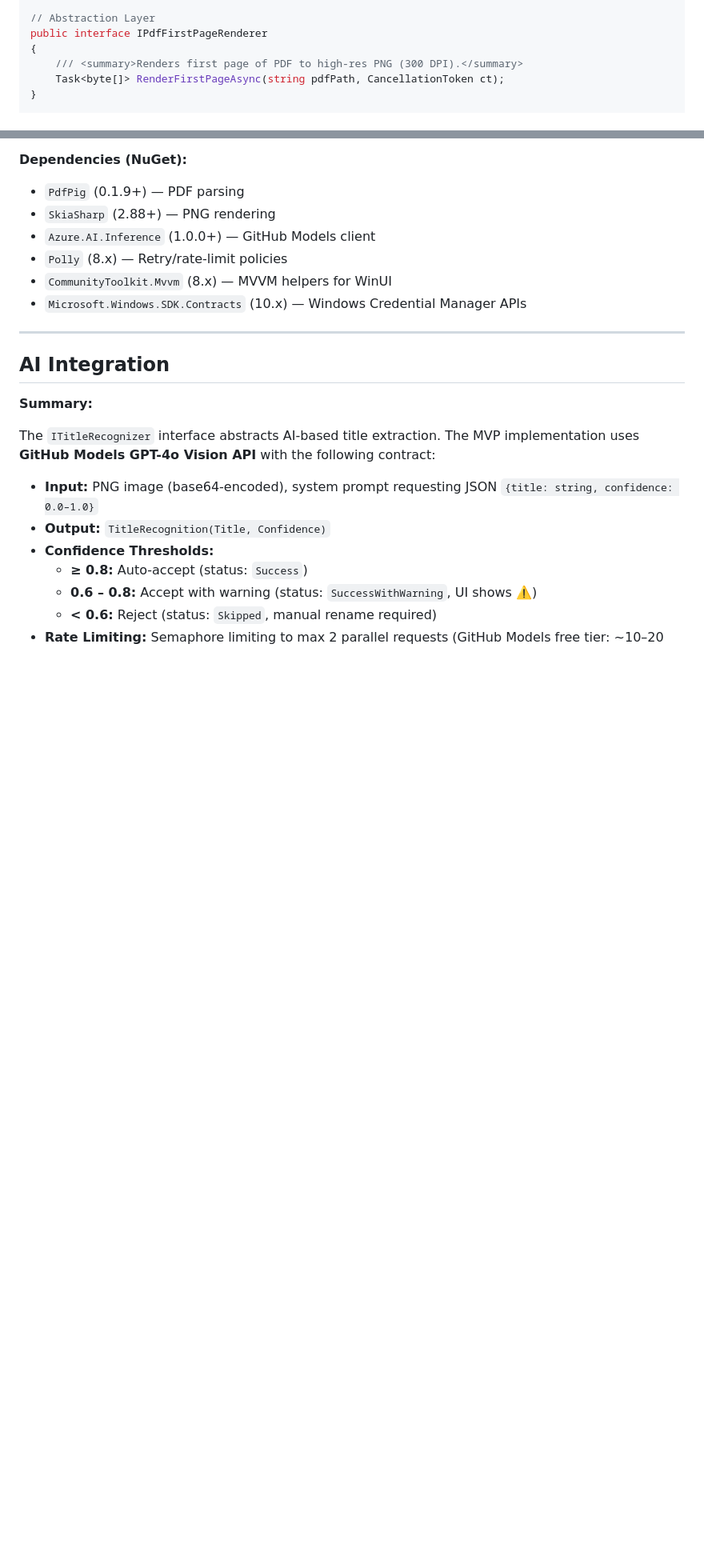
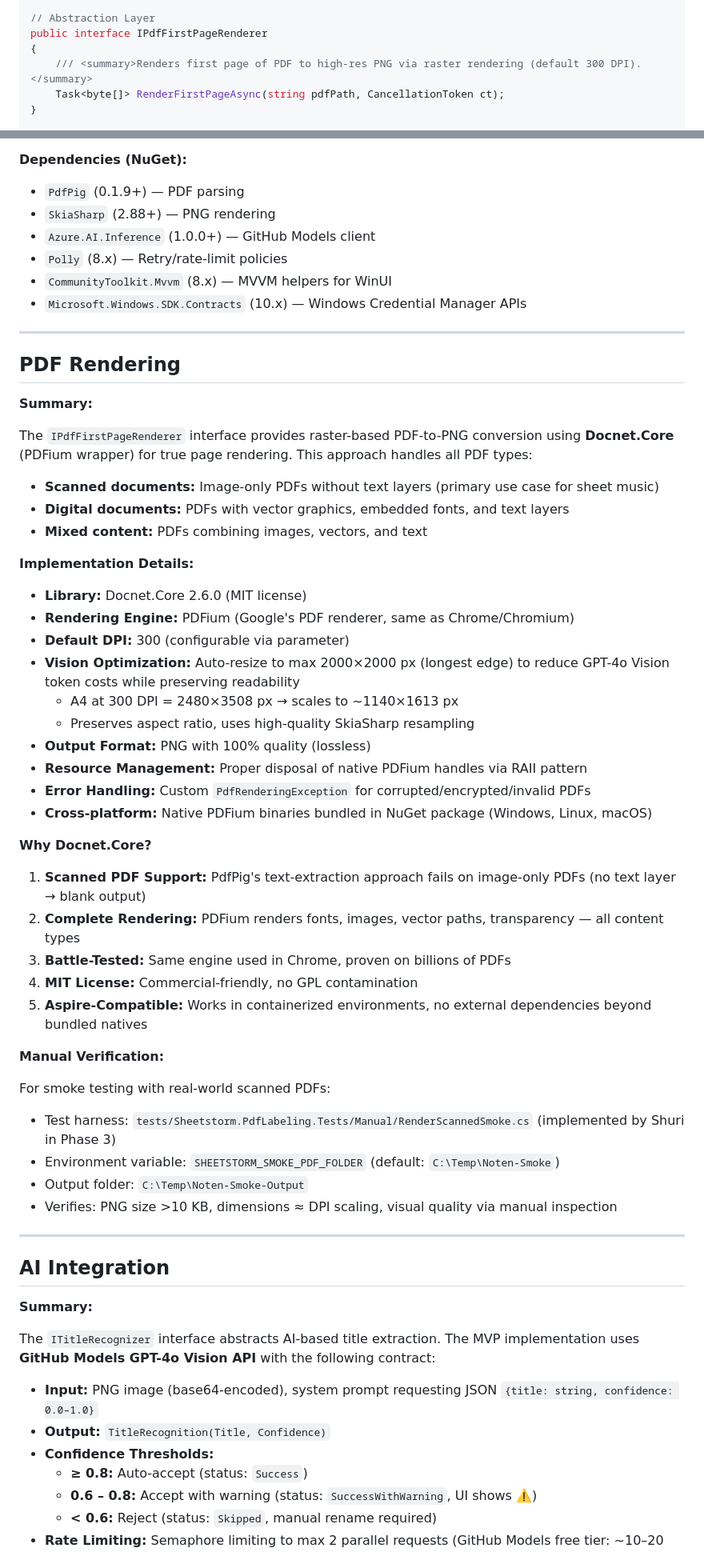
Before and after one commit to caol-ila/Sheetstorm, a Markdown page: docs/specs/mvp-pdf-labeler.md, 2 parts joined by grey strips. Shown at 80% size. GitHub-like rendering; blank space fills up the shorter version.

Commit message:
docs: update PDF rendering spec for raster approach (#124)
Updated mvp-pdf-labeler.md to reflect Docnet.Core raster rendering:
- Technology Stack: Docnet.Core (PDFium) + SkiaSharp
- Trade-offs: PDFium benefits vs. native binary overhead
- New "PDF Rendering" section explaining:
  - Docnet.Core implementation details
  - DPI handling (300 default)
  - Vision optimization (max 2000px longest edge)
  - Error handling (PdfRenderingException)
  - Why Docnet over PdfPig (scanned PDF support)
  - Manual smoke test reference (Phase 3 by Shuri)

References manual smoke test harness that Shuri will implement
in Phase 3 (not in Rogers' scope per task decomposition).

Co-authored-by: Rogers <rogers@sheetstorm.local>

```diff
--- a/docs/specs/mvp-pdf-labeler.md
+++ b/docs/specs/mvp-pdf-labeler.md
@@ -172,7 +172,7 @@ public record ProgressUpdate(
 // Abstraction Layer
 public interface IPdfFirstPageRenderer
 {
-    /// <summary>Renders first page of PDF to high-res PNG (300 DPI).</summary>
+    /// <summary>Renders first page of PDF to high-res PNG via raster rendering (default 300 DPI).</summary>
     Task<byte[]> RenderFirstPageAsync(string pdfPath, CancellationToken ct);
 }
 
@@ -271,6 +271,47 @@ public interface IPdfLabelingOrchestrator
 - `Polly` (8.x) — Retry/rate-limit policies
 - `CommunityToolkit.Mvvm` (8.x) — MVVM helpers for WinUI
 - `Microsoft.Windows.SDK.Contracts` (10.x) — Windows Credential Manager APIs
+
+---
+
+## PDF Rendering
+
+**Summary:**
+
+The `IPdfFirstPageRenderer` interface provides raster-based PDF-to-PNG conversion using **Docnet.Core** (PDFium wrapper) for true page rendering. This approach handles all PDF types:
+
+- **Scanned documents:** Image-only PDFs without text layers (primary use case for sheet music)
+- **Digital documents:** PDFs with vector graphics, embedded fonts, and text layers
+- **Mixed content:** PDFs combining images, vectors, and text
+
+**Implementation Details:**
+
+- **Library:** Docnet.Core 2.6.0 (MIT license)
+- **Rendering Engine:** PDFium (Google's PDF renderer, same as Chrome/Chromium)
+- **Default DPI:** 300 (configurable via parameter)
+- **Vision Optimization:** Auto-resize to max 2000×2000 px (longest edge) to reduce GPT-4o Vision token costs while preserving readability
+  - A4 at 300 DPI = 2480×3508 px → scales to ~1140×1613 px
+  - Preserves aspect ratio, uses high-quality SkiaSharp resampling
+- **Output Format:** PNG with 100% quality (lossless)
+- **Resource Management:** Proper disposal of native PDFium handles via RAII pattern
+- **Error Handling:** Custom `PdfRenderingException` for corrupted/encrypted/invalid PDFs
+- **Cross-platform:** Native PDFium binaries bundled in NuGet package (Windows, Linux, macOS)
+
+**Why Docnet.Core?**
+
+1. **Scanned PDF Support:** PdfPig's text-extraction approach fails on image-only PDFs (no text layer → blank output)
+2. **Complete Rendering:** PDFium renders fonts, images, vector paths, transparency — all content types
+3. **Battle-Tested:** Same engine used in Chrome, proven on billions of PDFs
+4. **MIT License:** Commercial-friendly, no GPL contamination
+5. **Aspire-Compatible:** Works in containerized environments, no external dependencies beyond bundled natives
+
+**Manual Verification:**
+
+For smoke testing with real-world scanned PDFs:
+- Test harness: `tests/Sheetstorm.PdfLabeling.Tests/Manual/RenderScannedSmoke.cs` (implemented by Shuri in Phase 3)
+- Environment variable: `SHEETSTORM_SMOKE_PDF_FOLDER` (default: `C:\Temp\Noten-Smoke`)
+- Output folder: `C:\Temp\Noten-Smoke-Output`
+- Verifies: PNG size >10 KB, dimensions ≈ DPI scaling, visual quality via manual inspection
 
 ---
 
```
Also changed, not shown: other parts of docs/specs/mvp-pdf-labeler.md (+4 -4 lines).
